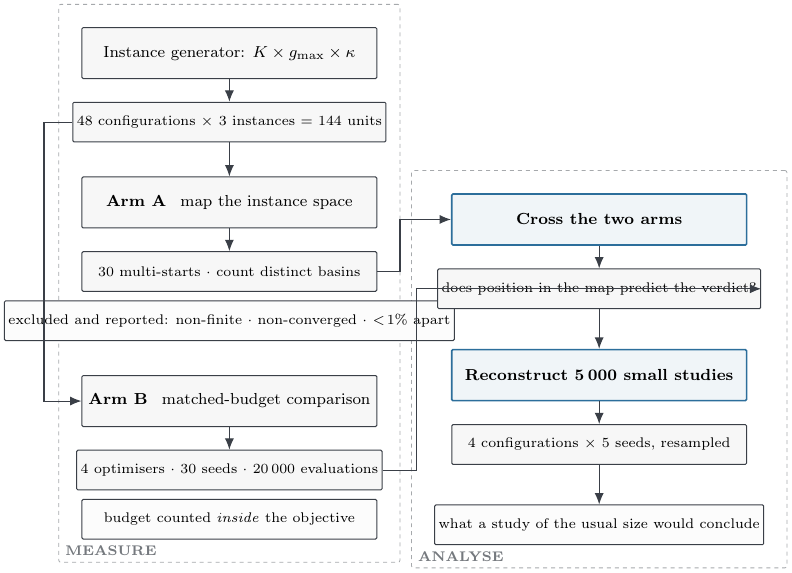
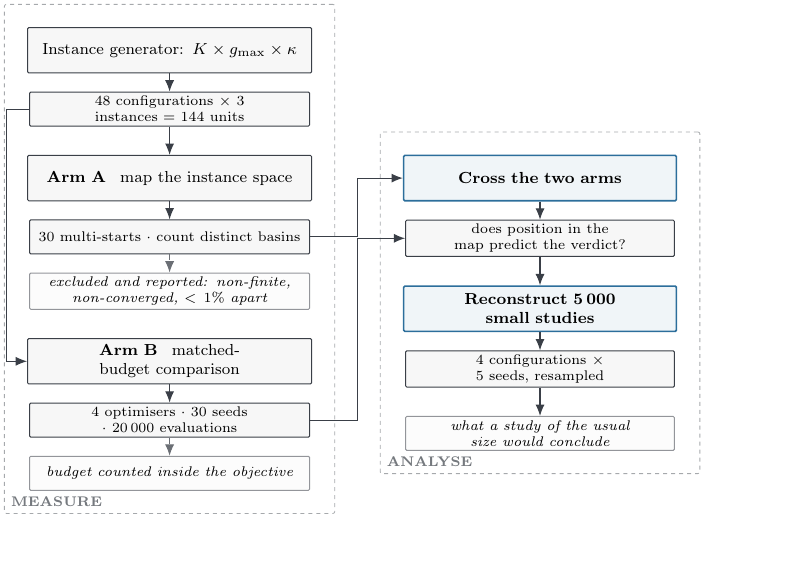
Before and after one commit to haodpsut/qi-instance-space-ntn, a LaTeX figure (figures/fig0-protocol.tex): the whole page, the shorter picture padded with empty space. Compiled offline with pdfLaTeX.

```diff
--- a/figures/fig0-protocol.tex
+++ b/figures/fig0-protocol.tex
@@ -1,65 +1,71 @@
 % Hinh FLOW: giao thuc hai arm + phep giao + phan dung lai.
 % Bo style nha: paper-lab/transaction-figure-kit/flow/txstyle.tex
 %
-% ⛔ BO CUC PHAI VUA KHO CHU. Ban dau ve mot hang ngang rong 597pt trong khi kho chu LNCS chi
-% 347pt; thu lai thi chu \footnotesize con khoang 5pt. Do dung lop loi da ghi trong so
-% (hinh ngang 7,25in nhet vao cot 3,5in => chu 3,9pt). Ban nay xep HAI COT de ty le gan 1:1.
+% ⛔ BA LOI CUA BAN TRUOC, chi thay khi KET XUAT PNG VA NHIN, khong cong nao bat duoc:
+%   1. hop chu thich dai hon `minimum width` nen no NO RA HAI BEN va tran khoi vung MEASURE.
+%      Sua bang `text width` de chu XUONG DONG thay vi day khung rong ra.
+%   2. mui ten tu Arm B chay THANG QUA hop "does position..." va gach ngang chu trong do.
+%      Sua bang cach dinh tuyen qua mot cot doc rieng ben phai vung MEASURE.
+%   3. hop cuoi cua Arm B khong co mui ten noi.
+% ⚠ Bo cuc phai vua kho chu LNCS (4,80 in). Xem check_figure_scale.
 \documentclass[tikz,border=2pt]{standalone}
 \usepackage[T1]{fontenc}
 \usepackage{tikz}
 \input{txstyle.tex}
 \definecolor{accent}{HTML}{2C6E9B}
 \begin{document}
-\begin{tikzpicture}[node distance=4mm,
-   blk/.append style={minimum width=52mm, minimum height=9mm},
-   sml/.append style={minimum width=52mm, minimum height=7mm},
-   prop/.append style={minimum width=52mm, minimum height=9mm}]
+\begin{tikzpicture}[node distance=3.2mm,
+   blk/.append style={text width=48mm, align=center, minimum height=8mm},
+   sml/.append style={text width=48mm, align=center, minimum height=6mm, font=\scriptsize},
+   note/.style={sml, fill=black!1, draw=inkgray!55, font=\scriptsize\itshape},
+   prop/.append style={text width=46mm, align=center, minimum height=8mm}]
 
 % ================= cot trai: DO =================
 \node[blk] (gen) {Instance generator: $K \times g_{\max} \times \kappa$};
 \node[sml, below=of gen] (unit) {48 configurations $\times$ 3 instances $=$ 144 units};
-\node[blk, below=6mm of unit] (armA)
-  {\textbf{Arm A} \, map the instance space};
-\node[sml, below=of armA] (armAs)
-  {30 multi-starts $\cdot$ count distinct basins};
-\node[sml, below=1.5mm of armAs, fill=black!1]
-  (excl) {excluded and reported: non-finite $\cdot$ non-converged $\cdot$ $<\!1\%$ apart};
-\node[blk, below=6mm of excl] (armB)
-  {\textbf{Arm B} \, matched-budget comparison};
-\node[sml, below=of armB] (armBs)
-  {4 optimisers $\cdot$ 30 seeds $\cdot$ 20\,000 evaluations};
-\node[sml, below=1.5mm of armBs, fill=black!1]
-  (cnt) {budget counted \emph{inside} the objective};
+\node[blk, below=5mm of unit] (armA) {\textbf{Arm A} \, map the instance space};
+\node[sml, below=of armA] (armAs) {30 multi-starts $\cdot$ count distinct basins};
+\node[note, below=of armAs] (excl)
+  {excluded and reported: non-finite, non-converged, $<\!1\%$ apart};
+\node[blk, below=5mm of excl] (armB) {\textbf{Arm B} \, matched-budget comparison};
+\node[sml, below=of armB] (armBs) {4 optimisers $\cdot$ 30 seeds $\cdot$ 20\,000 evaluations};
+\node[note, below=of armBs] (cnt) {budget counted inside the objective};
 
 \draw[flow] (gen) -- (unit);
 \draw[flow] (unit) -- (armA);
 \draw[flow] (armA) -- (armAs);
+\draw[fb]   (armAs) -- (excl);
 \draw[flow] (armB) -- (armBs);
-\draw[flow] (unit.west) -- ++(-5mm,0) |- (armB.west);
+\draw[fb]   (armBs) -- (cnt);
+\draw[flow] (unit.west) -- ++(-4mm,0) |- (armB.west);
 
 % ================= cot phai: PHAN TICH =================
-\node[prop, right=13mm of armA, yshift=-3mm] (cross)
-  {\textbf{Cross the two arms}};
-\node[sml, below=of cross] (crosss)
+\node[prop, right=16mm of armA] (cross) {\textbf{Cross the two arms}};
+\node[sml, below=of cross, text width=46mm] (crosss)
   {does position in the map predict the verdict?};
-\node[prop, below=7mm of crosss] (resamp)
-  {\textbf{Reconstruct 5\,000 small studies}};
-\node[sml, below=of resamp] (resamps)
+\node[prop, below=5mm of crosss] (resamp) {\textbf{Reconstruct 5\,000 small studies}};
+\node[sml, below=of resamp, text width=46mm] (resamps)
   {4 configurations $\times$ 5 seeds, resampled};
-\node[sml, below=7mm of resamps, fill=black!1] (out)
+\node[note, below=5mm of resamps, text width=46mm] (out)
   {what a study of the usual size would conclude};
 
 \draw[flow] (cross) -- (crosss);
 \draw[flow] (crosss) -- (resamp);
 \draw[flow] (resamp) -- (resamps);
 \draw[flow] (resamps) -- (out);
-\draw[flow] (armAs.east) -- ++(4mm,0) |- (cross.west);
-\draw[flow] (armBs.east) -- ++(6mm,0) |- (crosss.east);
+
+% ⛔ Dinh tuyen qua MOT COT DOC RIENG o x = xr, nam giua hai vung, nen khong mui ten nao
+%    cat qua hop nao. Ban truoc di thang tu armBs sang crosss va gach ngang chu trong do.
+\coordinate (xr) at ($(armA.east)!0.5!(cross.west)$);
+\draw[flow] (armAs.east) -- (armAs.east -| xr) |- (cross.west);
+\draw[flow] (armBs.east) -- (armBs.east -| xr) |- (crosss.west);
 
 % ================= vung nhom =================
 \begin{scope}[on background layer]
-  \node[zone, fit=(gen)(cnt), label={[zlab, anchor=south west]south west:MEASURE}] {};
-  \node[zone, fit=(cross)(out), label={[zlab, anchor=south west]south west:ANALYSE}] {};
+  \node[zone, fit=(gen)(armA)(armAs)(excl)(armB)(armBs)(cnt),
+        label={[zlab, anchor=south west]south west:MEASURE}] {};
+  \node[zone, fit=(cross)(crosss)(resamp)(resamps)(out),
+        label={[zlab, anchor=south west]south west:ANALYSE}] {};
 \end{scope}
 \end{tikzpicture}
 \end{document}
```
Also changed, not shown: paper/main.tex (+10 -2 lines), figures/fig0-protocol.pdf, figures/out/fig0-protocol.pdf, figures/out/fig1-instance-space.pdf, figures/out/fig2-knobs.pdf, figures/out/fig3-per-unit.pdf, figures/out/fig4-effect-vs-seed-noise.pdf, figures/out/fig5-underpowered.pdf, paper/main.pdf, 1 other file.
